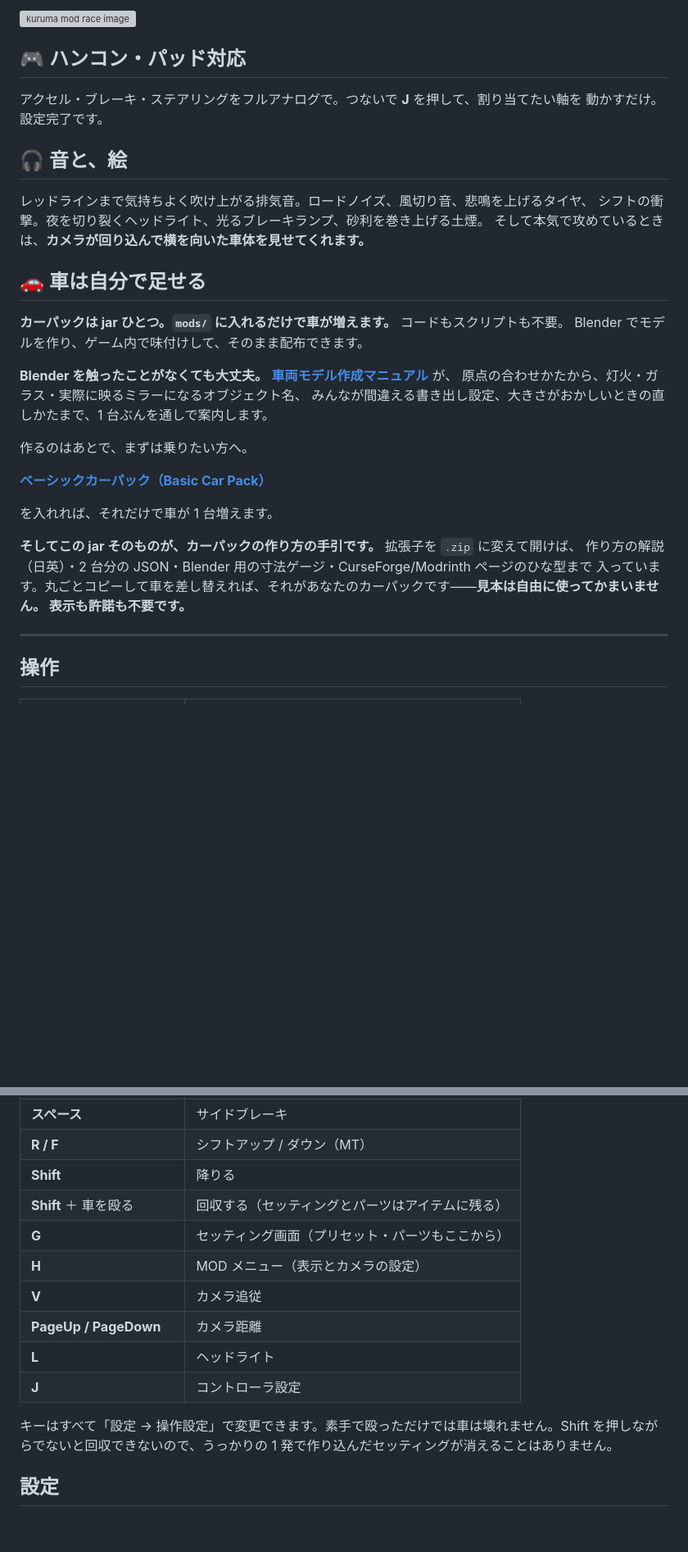
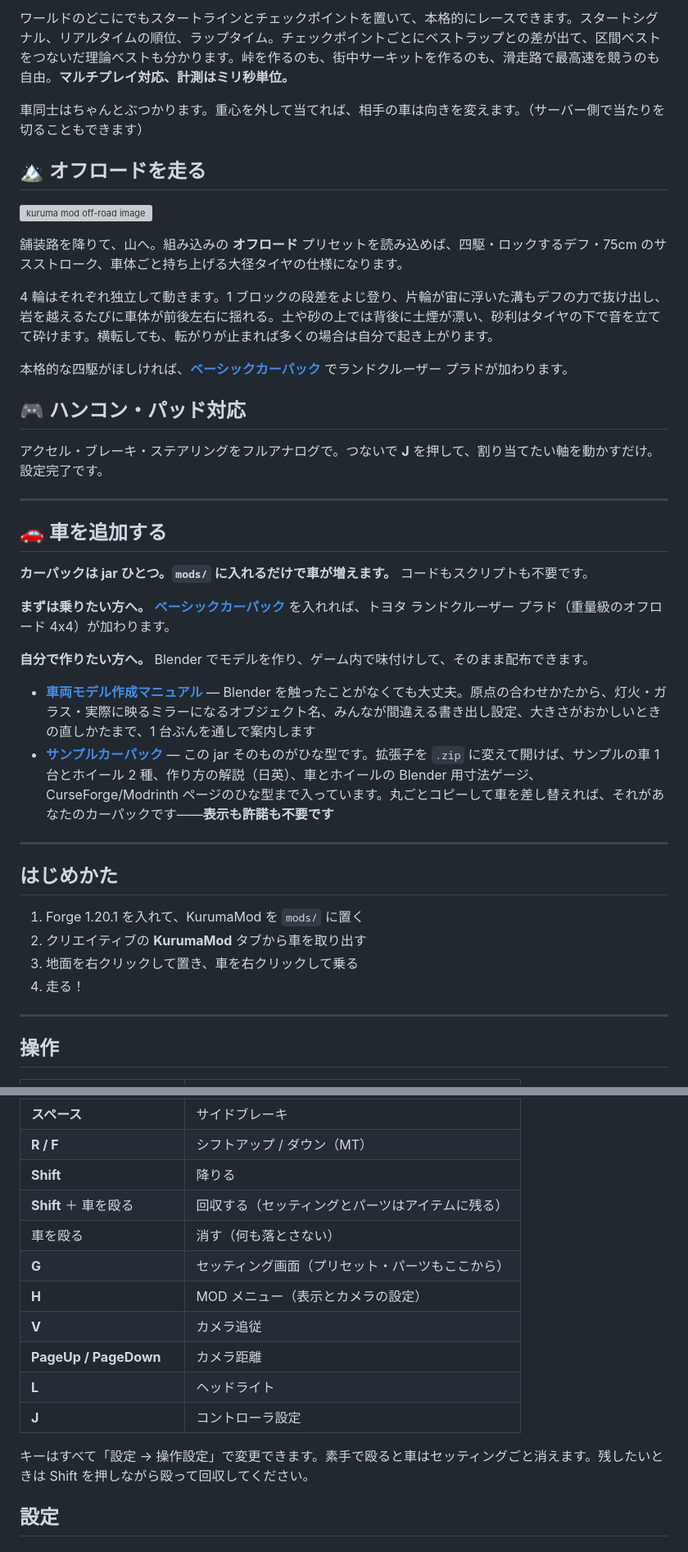
Before and after one commit to jdmmc/kuruma, a Markdown page: CURSEFORGE.md, 2 parts joined by grey strips. Shown at 82% size. Drawn GitHub-style; blank space fills up the shorter version; grey boxes are pictures that could not be loaded.

```diff
--- a/CURSEFORGE.md
+++ b/CURSEFORGE.md
@@ -216,28 +274,43 @@ X.com: [https://x.com/kurumamod](https://x.com/kurumamod)
 
-![kuruma mod race image](https://media.forgecdn.net/attachments/1858/618/race-png.png)
+ワールドのどこにでもスタートラインとチェックポイントを置いて、本格的にレースできます。スタートシグナル、リアルタイムの順位、ラップタイム。チェックポイントごとにベストラップとの差が出て、区間ベストをつないだ理論ベストも分かります。峠を作るのも、街中サーキットを作るのも、滑走路で最高速を競うのも自由。**マルチプレイ対応、計測はミリ秒単位。**
+
+車同士はちゃんとぶつかります。重心を外して当てれば、相手の車は向きを変えます。（サーバー側で当たりを切ることもできます）
+
+## 🏔️ オフロードを走る
+
+![kuruma mod off-road image](https://media.forgecdn.net/attachments/1980/925/offroad-jpg.jpg)
+
+舗装路を降りて、山へ。組み込みの **オフロード** プリセットを読み込めば、四駆・ロックするデフ・75cm のサスストローク、車体ごと持ち上げる大径タイヤの仕様になります。
+
+4 輪はそれぞれ独立して動きます。1 ブロックの段差をよじ登り、片輪が宙に浮いた溝もデフの力で抜け出し、岩を越えるたびに車体が前後左右に揺れる。土や砂の上では背後に土煙が漂い、砂利はタイヤの下で音を立てて砕けます。横転しても、転がりが止まれば多くの場合は自分で起き上がります。
+
+本格的な四駆がほしければ、**[ベーシックカーパック](https://www.curseforge.com/minecraft/mc-mods/kurumabasiccarpack)** でランドクルーザー プラドが加わります。
 
 ## 🎮 ハンコン・パッド対応
 
-アクセル・ブレーキ・ステアリングをフルアナログで。つないで **J** を押して、割り当てたい軸を 動かすだけ。設定完了です。
+アクセル・ブレーキ・ステアリングをフルアナログで。つないで **J** を押して、割り当てたい軸を動かすだけ。設定完了です。
 
-## 🎧 音と、絵
+***
 
-レッドラインまで気持ちよく吹け上がる排気音。ロードノイズ、風切り音、悲鳴を上げるタイヤ、 シフトの衝撃。夜を切り裂くヘッドライト、光るブレーキランプ、砂利を巻き上げる土煙。 そして本気で攻めているときは、**カメラが回り込んで横を向いた車体を見せてくれます。**
+## 🚗 車を追加する
 
-## 🚗 車は自分で足せる
+**カーパックは jar ひとつ。`mods/` に入れるだけで車が増えます。** コードもスクリプトも不要です。
 
-**カーパックは jar ひとつ。`mods/` に入れるだけで車が増えます。** コードもスクリプトも不要。 Blender でモデルを作り、ゲーム内で味付けして、そのまま配布できます。
+**まずは乗りたい方へ。** **[ベーシックカーパック](https://www.curseforge.com/minecraft/mc-mods/kurumabasiccarpack)** を入れれば、トヨタ ランドクルーザー プラド（重量級のオフロード 4x4）が加わります。
 
-**Blender を触ったことがなくても大丈夫。** **[車両モデル作成マニュアル](https://static.jdm-mc.com/manual/MODELING.html)** が、 原点の合わせかたから、灯火・ガラス・実際に映るミラーになるオブジェクト名、 みんなが間違える書き出し設定、大きさがおかしいときの直しかたまで、1 台ぶんを通しで案内します。
+**自分で作りたい方へ。** Blender でモデルを作り、ゲーム内で味付けして、そのまま配布できます。
 
-作るのはあとで、まずは乗りたい方へ。
+- **[車両モデル作成マニュアル](https://static.jdm-mc.com/manual/MODELING.html)** — Blender を触ったことがなくても大丈夫。原点の合わせかたから、灯火・ガラス・実際に映るミラーになるオブジェクト名、みんなが間違える書き出し設定、大きさがおかしいときの直しかたまで、1 台ぶんを通しで案内します
+- **[サンプルカーパック](https://www.curseforge.com/minecraft/mc-mods/kurumaexamplecarpack)** — この jar そのものがひな型です。拡張子を `.zip` に変えて開けば、サンプルの車 1 台とホイール 2 種、作り方の解説（日英）、車とホイールの Blender 用寸法ゲージ、CurseForge/Modrinth ページのひな型まで入っています。丸ごとコピーして車を差し替えれば、それがあなたのカーパックです——**表示も許諾も不要です**
 
-**[ベーシックカーパック（Basic Car Pack）](https://www.curseforge.com/minecraft/mc-mods/kurumabasiccarpack)**
+***
 
-を入れれば、それだけで車が 1 台増えます。
+## はじめかた
 
-**そしてこの jar そのものが、カーパックの作り方の手引です。** 拡張子を `.zip` に変えて開けば、 作り方の解説（日英）・2 台分の JSON・Blender 用の寸法ゲージ・CurseForge/Modrinth ページのひな型まで 入っています。丸ごとコピーして車を差し替えれば、それがあなたのカーパックです——**見本は自由に使ってかまいません。 表示も許諾も不要です。**
-
+1. Forge 1.20.1 を入れて、KurumaMod を `mods/` に置く
+2. クリエイティブの **KurumaMod** タブから車を取り出す
+3. 地面を右クリックして置き、車を右クリックして乗る
+4. 走る！
 ***
 
 ## 操作
@@ -252,6 +325,7 @@ X.com: [https://x.com/kurumamod](https://x.com/kurumamod)
 | <strong>R / F</strong> |シフトアップ / ダウン（MT）    |
 | <strong>Shift</strong> |降りる                 |
 | <strong>Shift</strong> ＋ 車を殴る |回収する（セッティングとパーツはアイテムに残る） |
+| 車を殴る |消す（何も落とさない） |
 | <strong>G</strong> |セッティング画面（プリセット・パーツもここから） |
 | <strong>H</strong> |MOD メニュー（表示とカメラの設定） |
 | <strong>V</strong> |カメラ追従               |
@@ -259,7 +333,7 @@ X.com: [https://x.com/kurumamod](https://x.com/kurumamod)
 | <strong>L</strong> |ヘッドライト              |
 | <strong>J</strong> |コントローラ設定            |
 
-キーはすべて「設定 → 操作設定」で変更できます。素手で殴っただけでは車は壊れません。Shift を押しながらでないと回収できないので、うっかりの 1 発で作り込んだセッティングが消えることはありません。
+キーはすべて「設定 → 操作設定」で変更できます。素手で殴ると車はセッティングごと消えます。残したいときは Shift を押しながら殴って回収してください。
 
 ## 設定
 
```
Also changed, not shown: other parts of CURSEFORGE.md (+119 -55 lines).
